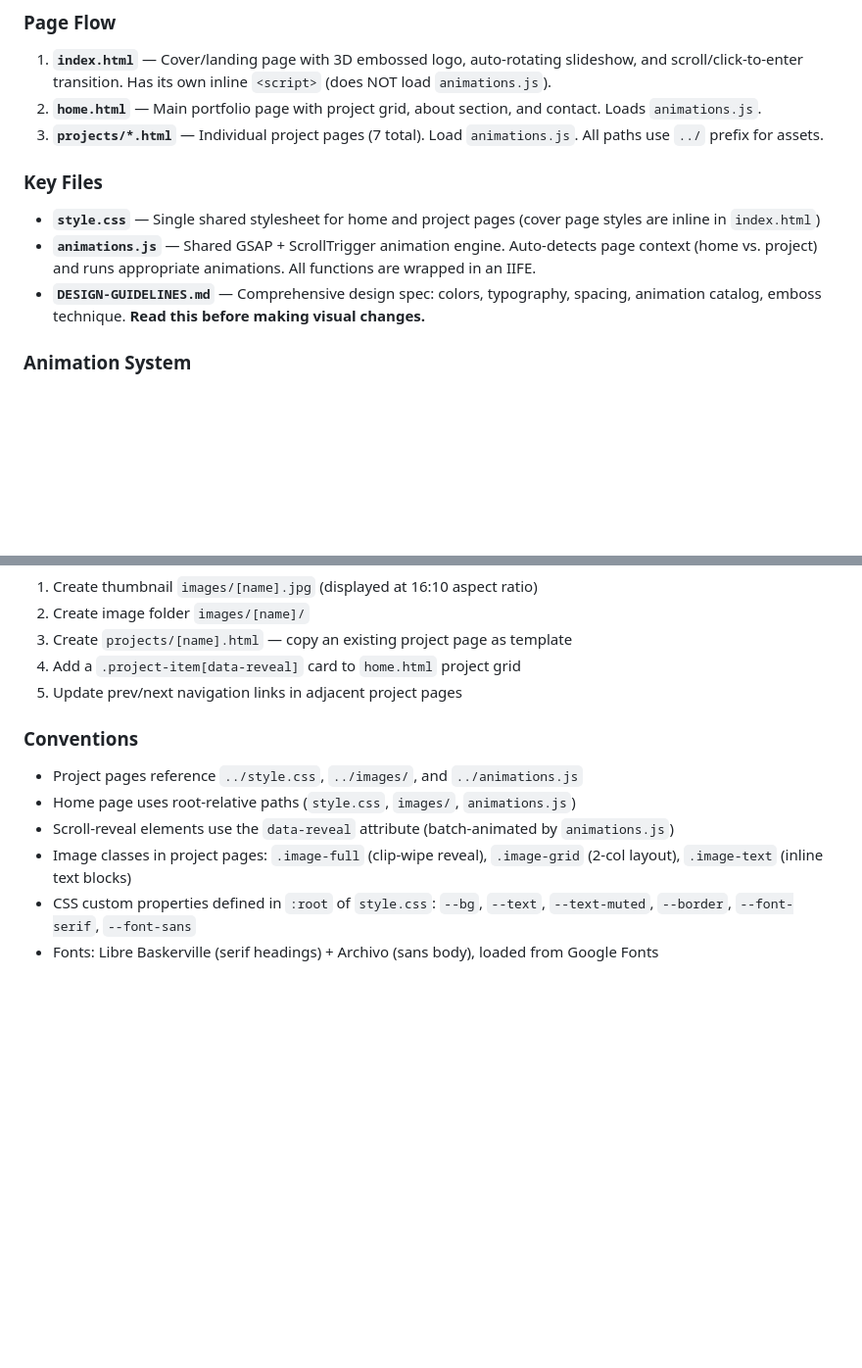
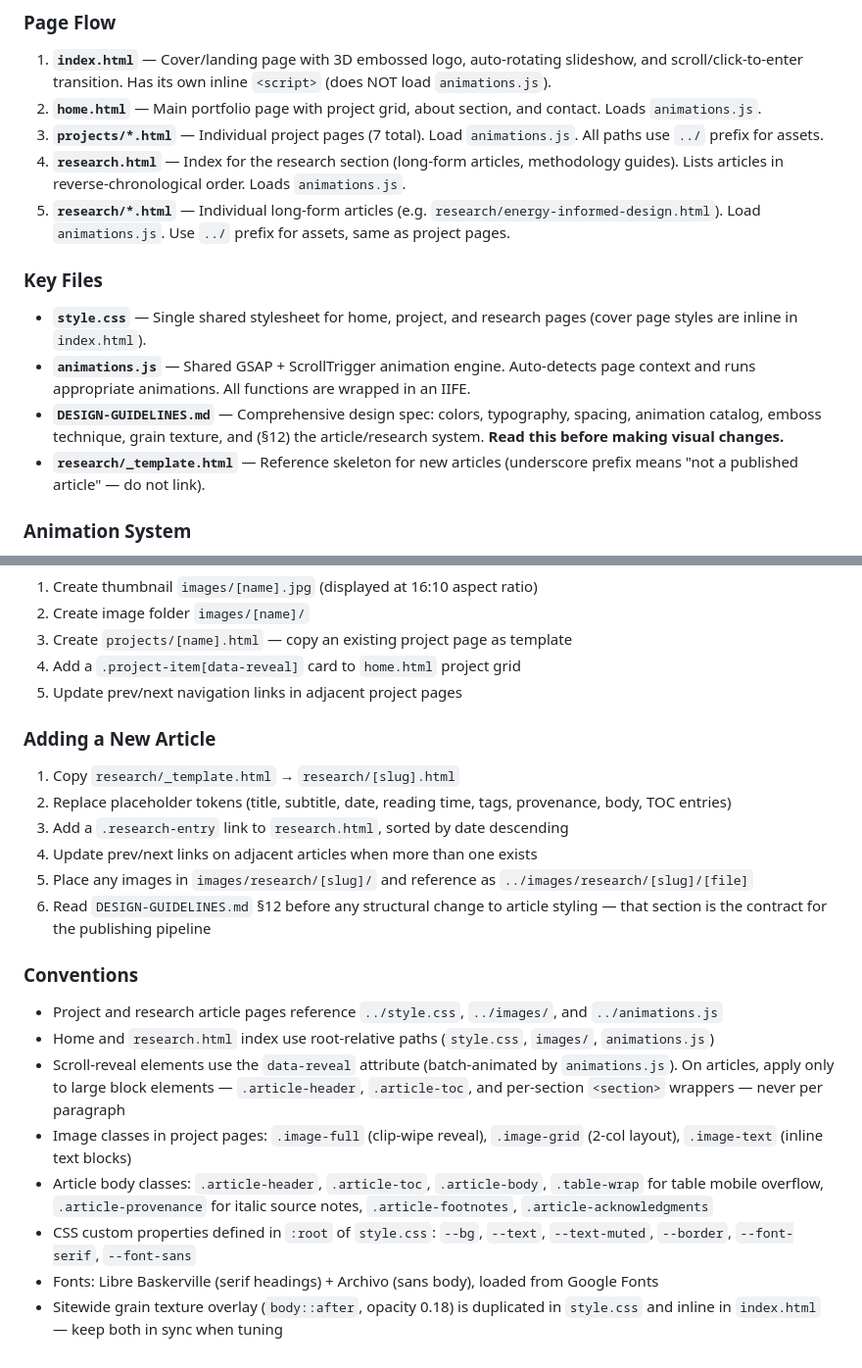
Before and after one commit to yauyueson/personal-website, a Markdown page: CLAUDE.md, 2 parts joined by grey strips. Shown at 98% size. GitHub-like rendering; blank space fills up the shorter version.

Commit message:
Update CLAUDE.md and DESIGN-GUIDELINES.md for research section and grain tweaks
Co-Authored-By: Claude Opus 4.7 (1M context) <noreply@anthropic.com>

```diff
--- a/CLAUDE.md
+++ b/CLAUDE.md
@@ -48,12 +48,15 @@ No build, lint, or test commands exist.
 1. **`index.html`** — Cover/landing page with 3D embossed logo, auto-rotating slideshow, and scroll/click-to-enter transition. Has its own inline `<script>` (does NOT load `animations.js`).
 2. **`home.html`** — Main portfolio page with project grid, about section, and contact. Loads `animations.js`.
 3. **`projects/*.html`** — Individual project pages (7 total). Load `animations.js`. All paths use `../` prefix for assets.
+4. **`research.html`** — Index for the research section (long-form articles, methodology guides). Lists articles in reverse-chronological order. Loads `animations.js`.
+5. **`research/*.html`** — Individual long-form articles (e.g. `research/energy-informed-design.html`). Load `animations.js`. Use `../` prefix for assets, same as project pages.
 
 ### Key Files
 
-- **`style.css`** — Single shared stylesheet for home and project pages (cover page styles are inline in `index.html`)
-- **`animations.js`** — Shared GSAP + ScrollTrigger animation engine. Auto-detects page context (home vs. project) and runs appropriate animations. All functions are wrapped in an IIFE.
-- **`DESIGN-GUIDELINES.md`** — Comprehensive design spec: colors, typography, spacing, animation catalog, emboss technique. **Read this before making visual changes.**
+- **`style.css`** — Single shared stylesheet for home, project, and research pages (cover page styles are inline in `index.html`).
+- **`animations.js`** — Shared GSAP + ScrollTrigger animation engine. Auto-detects page context and runs appropriate animations. All functions are wrapped in an IIFE.
+- **`DESIGN-GUIDELINES.md`** — Comprehensive design spec: colors, typography, spacing, animation catalog, emboss technique, grain texture, and (§12) the article/research system. **Read this before making visual changes.**
+- **`research/_template.html`** — Reference skeleton for new articles (underscore prefix means "not a published article" — do not link).
 
 ### Animation System
 
@@ -69,11 +72,22 @@ All animations respect `prefers-reduced-motion: reduce`.
 4. Add a `.project-item[data-reveal]` card to `home.html` project grid
 5. Update prev/next navigation links in adjacent project pages
 
+### Adding a New Article
+
+1. Copy `research/_template.html` → `research/[slug].html`
+2. Replace placeholder tokens (title, subtitle, date, reading time, tags, provenance, body, TOC entries)
+3. Add a `.research-entry` link to `research.html`, sorted by date descending
+4. Update prev/next links on adjacent articles when more than one exists
+5. Place any images in `images/research/[slug]/` and reference as `../images/research/[slug]/[file]`
+6. Read `DESIGN-GUIDELINES.md` §12 before any structural change to article styling — that section is the contract for the publishing pipeline
+
 ### Conventions
 
-- Project pages reference `../style.css`, `../images/`, and `../animations.js`
-- Home page uses root-relative paths (`style.css`, `images/`, `animations.js`)
-- Scroll-reveal elements use the `data-reveal` attribute (batch-animated by `animations.js`)
+- Project and research article pages reference `../style.css`, `../images/`, and `../animations.js`
+- Home and `research.html` index use root-relative paths (`style.css`, `images/`, `animations.js`)
+- Scroll-reveal elements use the `data-reveal` attribute (batch-animated by `animations.js`). On articles, apply only to large block elements — `.article-header`, `.article-toc`, and per-section `<section>` wrappers — never per paragraph
 - Image classes in project pages: `.image-full` (clip-wipe reveal), `.image-grid` (2-col layout), `.image-text` (inline text blocks)
+- Article body classes: `.article-header`, `.article-toc`, `.article-body`, `.table-wrap` for table mobile overflow, `.article-provenance` for italic source notes, `.article-footnotes`, `.article-acknowledgments`
 - CSS custom properties defined in `:root` of `style.css`: `--bg`, `--text`, `--text-muted`, `--border`, `--font-serif`, `--font-sans`
 - Fonts: Libre Baskerville (serif headings) + Archivo (sans body), loaded from Google Fonts
+- Sitewide grain texture overlay (`body::after`, opacity 0.18) is duplicated in `style.css` and inline in `index.html` — keep both in sync when tuning
```
Also changed, not shown: DESIGN-GUIDELINES.md (+18 -5 lines).
